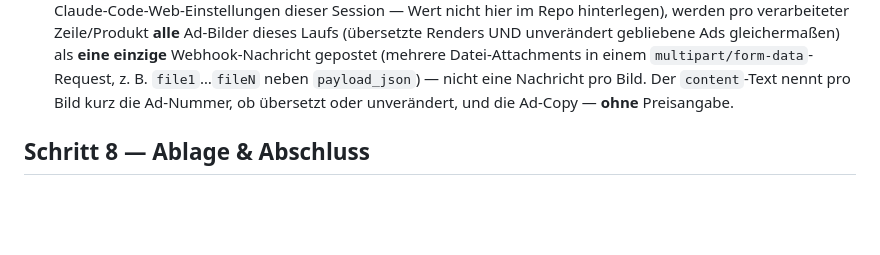
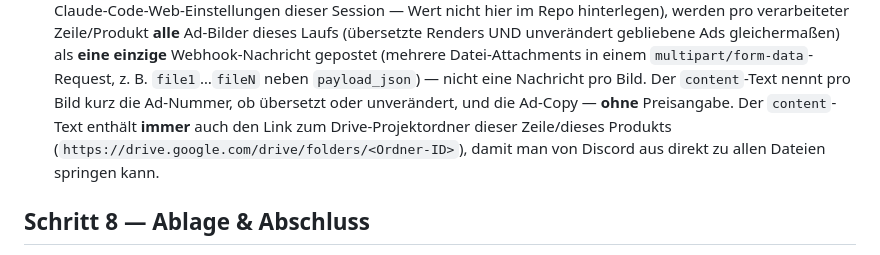
Before and after one commit to J9Jeannine/image-automation, a Markdown page: docs/workflow.md, the part around the change. GitHub-like rendering; blank space fills up the shorter version.

Commit message:
Require Drive folder link in every Discord posting message
Every combined Discord message must include the link to that row's
Drive project folder so the team can jump straight from Discord to
all the files.

Co-Authored-By: Claude Sonnet 5 <noreply@anthropic.com>
Claude-Session: https://claude.ai/code/session_01LKH19DEd8NtNiuguJhYEnU

```diff
--- a/docs/workflow.md
+++ b/docs/workflow.md
@@ -157,7 +157,10 @@ Die eigentliche Higgsfield-Generierung passiert bereits in Schritt 5 (ein Call p
    **eine einzige** Webhook-Nachricht gepostet (mehrere Datei-Attachments in einem
    `multipart/form-data`-Request, z. B. `file1`…`fileN` neben `payload_json`) — nicht
    eine Nachricht pro Bild. Der `content`-Text nennt pro Bild kurz die Ad-Nummer, ob
-   übersetzt oder unverändert, und die Ad-Copy — **ohne** Preisangabe.
+   übersetzt oder unverändert, und die Ad-Copy — **ohne** Preisangabe. Der `content`-Text
+   enthält **immer** auch den Link zum Drive-Projektordner dieser Zeile/dieses Produkts
+   (`https://drive.google.com/drive/folders/<Ordner-ID>`), damit man von Discord aus
+   direkt zu allen Dateien springen kann.
 
 ## Schritt 8 — Ablage & Abschluss
 
```
